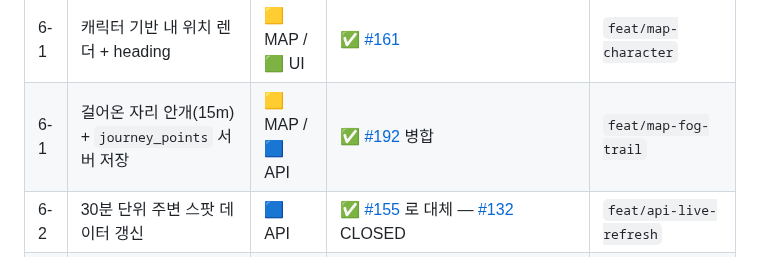
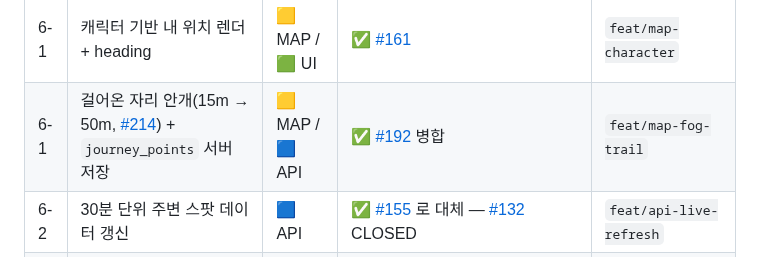
Before and after one commit to FogMap2026/FogApp, a Markdown page: planning.md, the part around the change. Rendered like a GitHub page.

Commit message:
docs: 걸어온 자리 반경 표기를 15m→50m(#214)로 갱신
songkh1201 리뷰 반영 — #192 줄의 "15m"가 현재 상태(운영 APK는 09-15부터
50m)처럼 읽혀서 #214 병합 이력을 괄호로 남긴다.

Co-Authored-By: Claude Sonnet 5 <noreply@anthropic.com>

```diff
--- a/planning.md
+++ b/planning.md
@@ -597,7 +597,7 @@ dev ← #35 feat/ui-map-screen ← #40 feat/map-spot-load
 | # | 작업 | 영역 | 상태 | 브랜치 예시 |
 |---|------|------|------|-------------|
 | 6-1 | 캐릭터 기반 내 위치 렌더 + heading | 🟨 MAP / 🟩 UI | ✅ [#161](../../pull/161) | `feat/map-character` |
-| 6-1 | 걸어온 자리 안개(15m) + `journey_points` 서버 저장 | 🟨 MAP / 🟦 API | ✅ [#192](../../pull/192) 병합 | `feat/map-fog-trail` |
+| 6-1 | 걸어온 자리 안개(15m → 50m, [#214](../../pull/214)) + `journey_points` 서버 저장 | 🟨 MAP / 🟦 API | ✅ [#192](../../pull/192) 병합 | `feat/map-fog-trail` |
 | 6-2 | 30분 단위 주변 스팟 데이터 갱신 | 🟦 API | ✅ [#155](../../issues/155) 로 대체 — [#132](../../issues/132) CLOSED | `feat/api-live-refresh` |
 | 6-3 | **주변 여행자 익명 표시 — 30분 텀·스팟 기준** | 🟪 SOC | ✅ [#201](../../pull/201) 병합 | `feat/social-nearby-travelers` |
 | 6-4 | 푸시 알림 통합(FCM) — 근접·조우 이벤트 | 🟧 INF | ⬜ **의도적으로 뒤**(songkh1201) — ② 가입·⑨ 등록·신고필증이 **전부 명의라 대신할 사람이 없습니다**. 그 셋이 끝나기 전에는 열지 않습니다([#134](../../issues/134)) | `feat/infra-fcm` |
```
